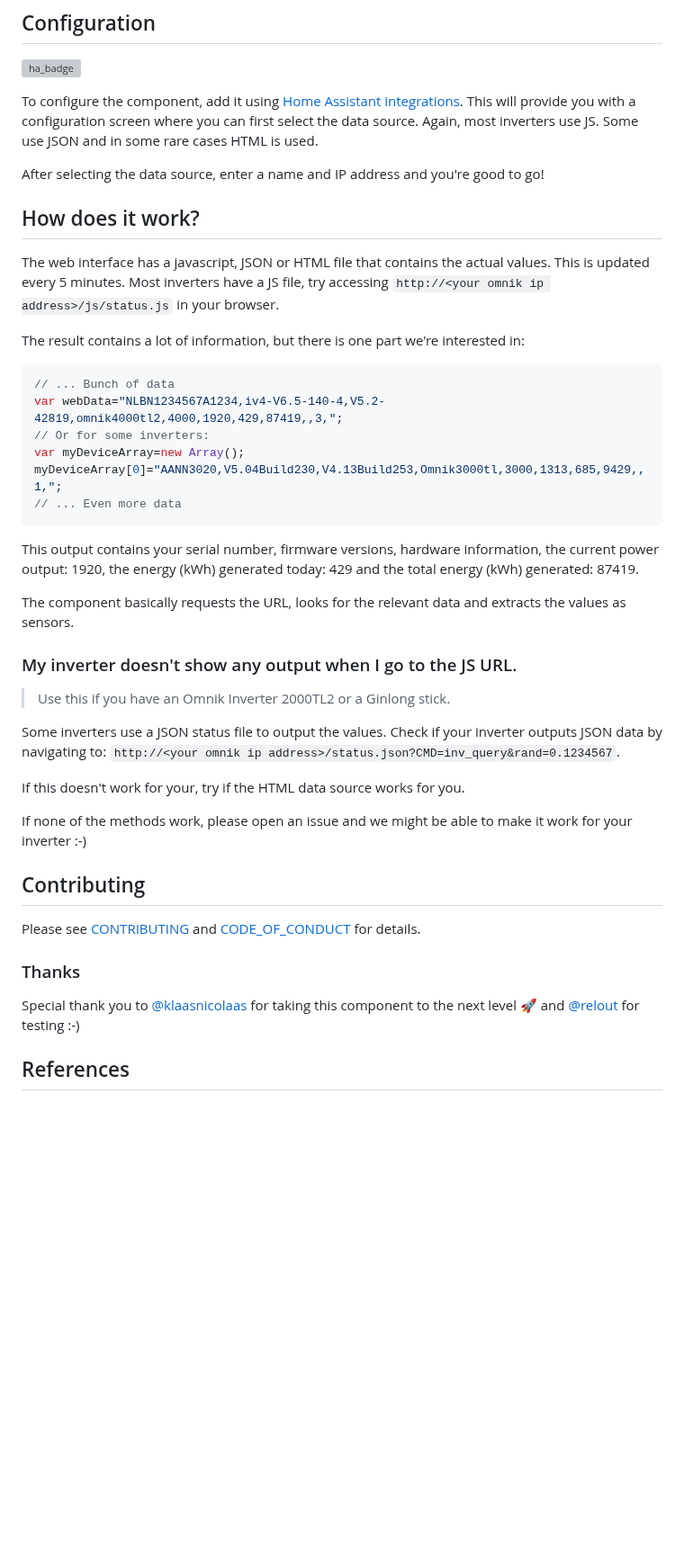
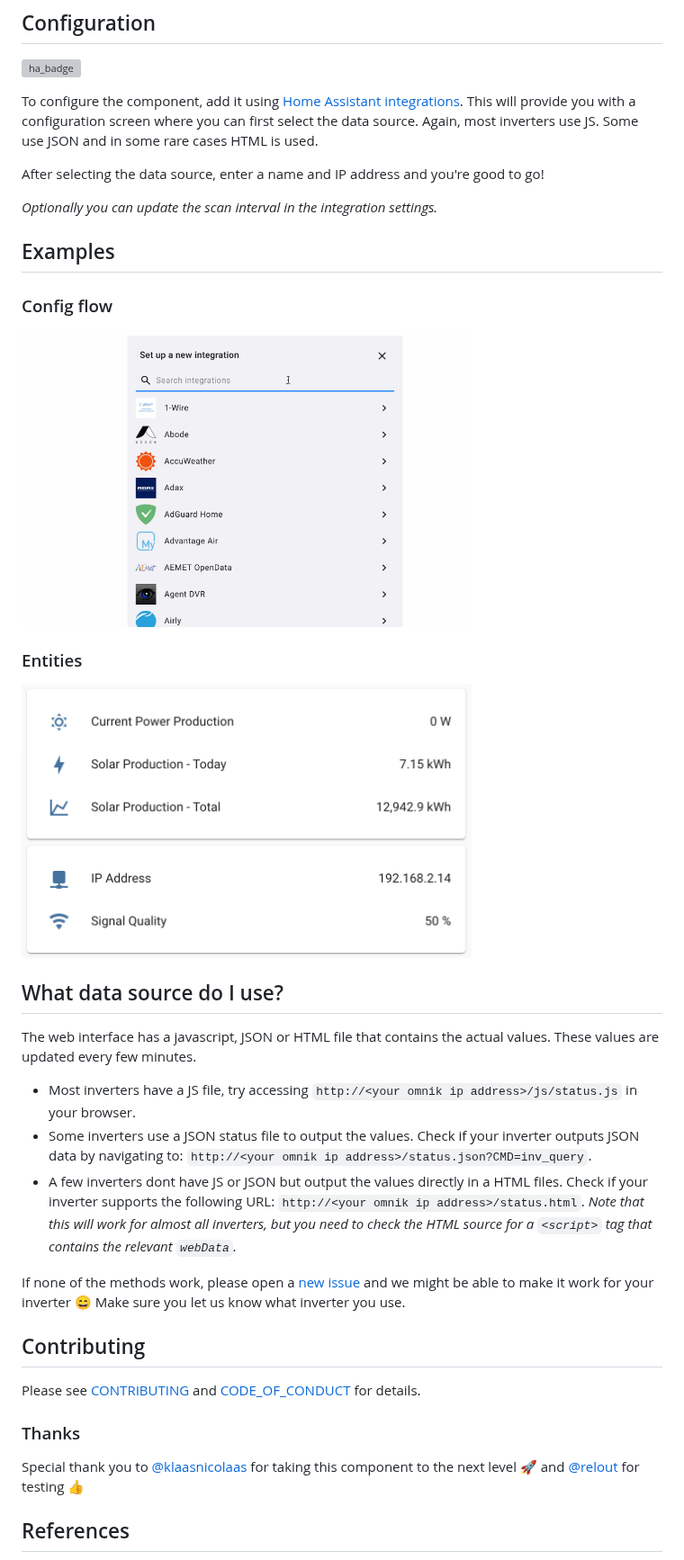
Before and after one commit to robbinjanssen/home-assistant-omnik-inverter, a Markdown page: README.md, the part around one of its changes. Shown at 90% size. GitHub-like rendering; pictures changed too: images/config_flow.gif (added); blank space fills up the shorter version; grey boxes are pictures that could not be loaded.

Commit message:
Update README and info (HACS) (#58)
* Update readme and info (HACS)

* Fix URL

* Apply suggestions

* Tweak

Co-authored-by: Klaas Schoute <klaas_schoute@hotmail.com>

````diff
--- a/README.md
+++ b/README.md
@@ -59,36 +59,27 @@ To configure the component, add it using [Home Assistant integrations][ha-add-ur
 
 After selecting the data source, enter a name and IP address and you're good to go!
 
-## How does it work?
+_Optionally you can update the scan interval in the integration settings._
 
-The web interface has a javascript, JSON or HTML file that contains the actual values. This is updated every
-5 minutes. Most inverters have a JS file, try accessing `http://<your omnik ip address>/js/status.js` in your browser.
+## Examples
 
-The result contains a lot of information, but there is one part we're interested in:
-```js
-// ... Bunch of data
-var webData="NLBN1234567A1234,iv4-V6.5-140-4,V5.2-42819,omnik4000tl2,4000,1920,429,87419,,3,";
-// Or for some inverters:
-var myDeviceArray=new Array(); myDeviceArray[0]="AANN3020,V5.04Build230,V4.13Build253,Omnik3000tl,3000,1313,685,9429,,1,";
-// ... Even more data
-```
+### Config flow
 
-This output contains your serial number, firmware versions, hardware information, the
-current power output: 1920, the energy (kWh) generated today: 429 and the total energy (kWh) generated: 87419.
+<img src="/images/config_flow.gif" width="500" />
 
-The component basically requests the URL, looks for the relevant data and extracts the
-values as sensors.
+### Entities
 
-### My inverter doesn't show any output when I go to the JS URL.
+<img src="/images/all_entities.png" width="500" />
 
-> Use this if you have an Omnik Inverter 2000TL2 or a Ginlong stick.
+## What data source do I use?
 
-Some inverters use a JSON status file to output the values. Check if your
-inverter outputs JSON data by navigating to: `http://<your omnik ip address>/status.json?CMD=inv_query&rand=0.1234567`.
+The web interface has a javascript, JSON or HTML file that contains the actual values. These values are updated every few minutes.
 
-If this doesn't work for your, try if the HTML data source works for you.
+- Most inverters have a JS file, try accessing `http://<your omnik ip address>/js/status.js` in your browser.
+- Some inverters use a JSON status file to output the values. Check if your inverter outputs JSON data by navigating to: `http://<your omnik ip address>/status.json?CMD=inv_query`.
+- A few inverters dont have JS or JSON but output the values directly in a HTML files. Check if your inverter supports the following URL: `http://<your omnik ip address>/status.html`. _Note that this will work for almost all inverters, but you need to check the HTML source for a `<script>` tag that contains the relevant `webData`._
 
-If none of the methods work, please open an issue and we might be able to make it work for your inverter :-)
+If none of the methods work, please open a [new issue](https://github.com/robbinjanssen/home-assistant-omnik-inverter/issues/new) and we might be able to make it work for your inverter 😄 Make sure you let us know what inverter you use.
 
 ## Contributing
 
@@ -96,7 +87,7 @@ Please see [CONTRIBUTING](.github/CONTRIBUTING.md) and [CODE_OF_CONDUCT](.github
 
 ### Thanks
 
-Special thank you to [@klaasnicolaas](https://github.com/klaasnicolaas) for taking this component to the next level 🚀 and [@relout](https://github.com/relout) for testing :-)
+Special thank you to [@klaasnicolaas](https://github.com/klaasnicolaas) for taking this component to the next level 🚀 and [@relout](https://github.com/relout) for testing 👍
 
 ## References
 
````
Also changed, not shown: other parts of README.md (+1 -1 lines), info.md (+14 -3 lines).
